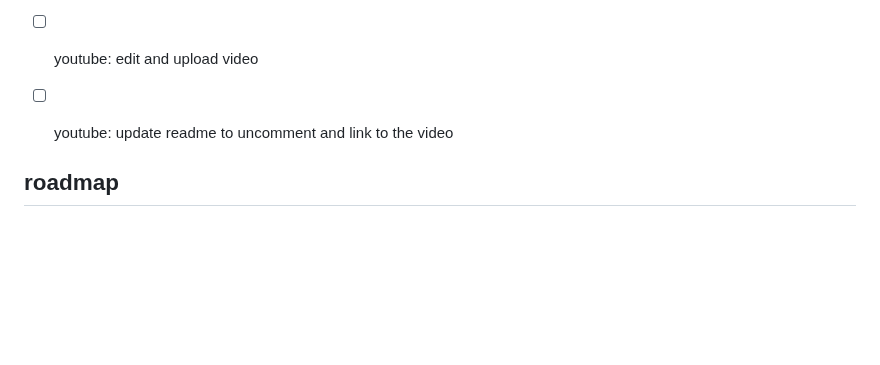
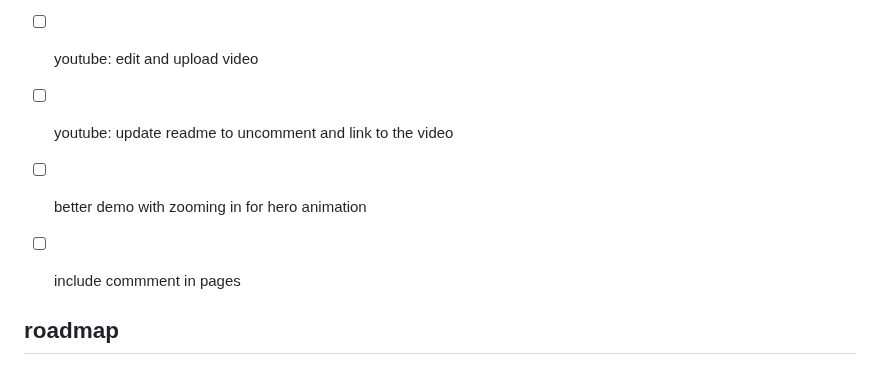
Before and after one commit to not-manu/annotate, a Markdown page: TODO.md, the part around the change. GitHub-like rendering; blank space fills up the shorter version.

Commit message:
update todos

```diff
--- a/TODO.md
+++ b/TODO.md
@@ -7,6 +7,8 @@
 - [ ] youtube: re-record demo video
 - [ ] youtube: edit and upload video
 - [ ] youtube: update readme to uncomment and link to the video
+- [ ] better demo with zooming in for hero animation
+- [ ] include commment in pages
 
 
 ## roadmap
```
